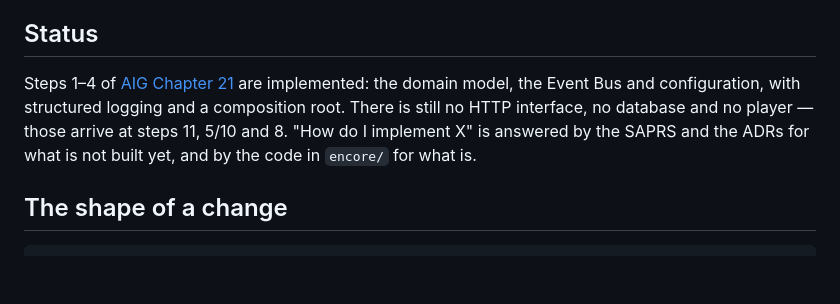
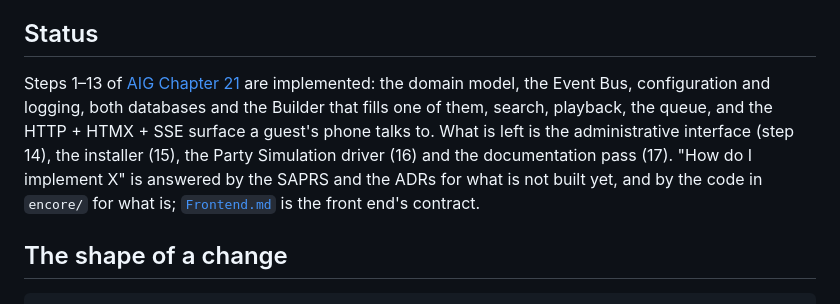
Before and after one commit to clydepro/encore, a Markdown page: docs/Developer/README.md, the part around the change. Drawn GitHub-style; blank space fills up the shorter version.

Commit message:
docs: bring the developer index and the install note up to step 13

```diff
--- a/docs/Developer/README.md
+++ b/docs/Developer/README.md
@@ -17,12 +17,14 @@ yet.
 
 ## Status
 
-Steps 1–4 of [AIG Chapter 21](../AIG/AIImplementationGuide_AIG.md) are
-implemented: the domain model, the Event Bus and configuration, with structured
-logging and a composition root. There is still no HTTP interface, no database and
-no player — those arrive at steps 11, 5/10 and 8. "How do I implement X" is
-answered by the SAPRS and the ADRs for what is not built yet, and by the code in
-`encore/` for what is.
+Steps 1–13 of [AIG Chapter 21](../AIG/AIImplementationGuide_AIG.md) are
+implemented: the domain model, the Event Bus, configuration and logging, both
+databases and the Builder that fills one of them, search, playback, the queue, and
+the HTTP + HTMX + SSE surface a guest's phone talks to. What is left is the
+administrative interface (step 14), the installer (15), the Party Simulation driver
+(16) and the documentation pass (17). "How do I implement X" is answered by the
+SAPRS and the ADRs for what is not built yet, and by the code in `encore/` for
+what is; [`Frontend.md`](Frontend.md) is the front end's contract.
 
 ## The shape of a change
 
```
Also changed, not shown: README.md (+5 -5 lines).
